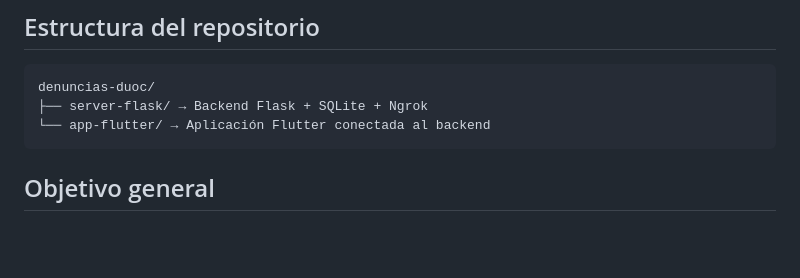
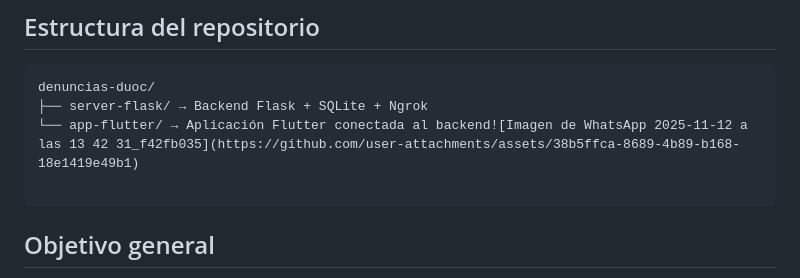
Before and after one commit to NicolasLizama/Flutter-entrega-2, a Markdown page: README.md, the part around the change. Rendered like a GitHub page; blank space fills up the shorter version.

````diff
--- a/README.md
+++ b/README.md
@@ -5,7 +5,8 @@
 ```
 denuncias-duoc/
 ├── server-flask/ → Backend Flask + SQLite + Ngrok
-└── app-flutter/ → Aplicación Flutter conectada al backend
+└── app-flutter/ → Aplicación Flutter conectada al backend![Imagen de WhatsApp 2025-11-12 a las 13 42 31_f42fb035](https://github.com/user-attachments/assets/38b5ffca-8689-4b89-b168-18e1419e49b1)
+
 ```
 
 ## Objetivo general
````
